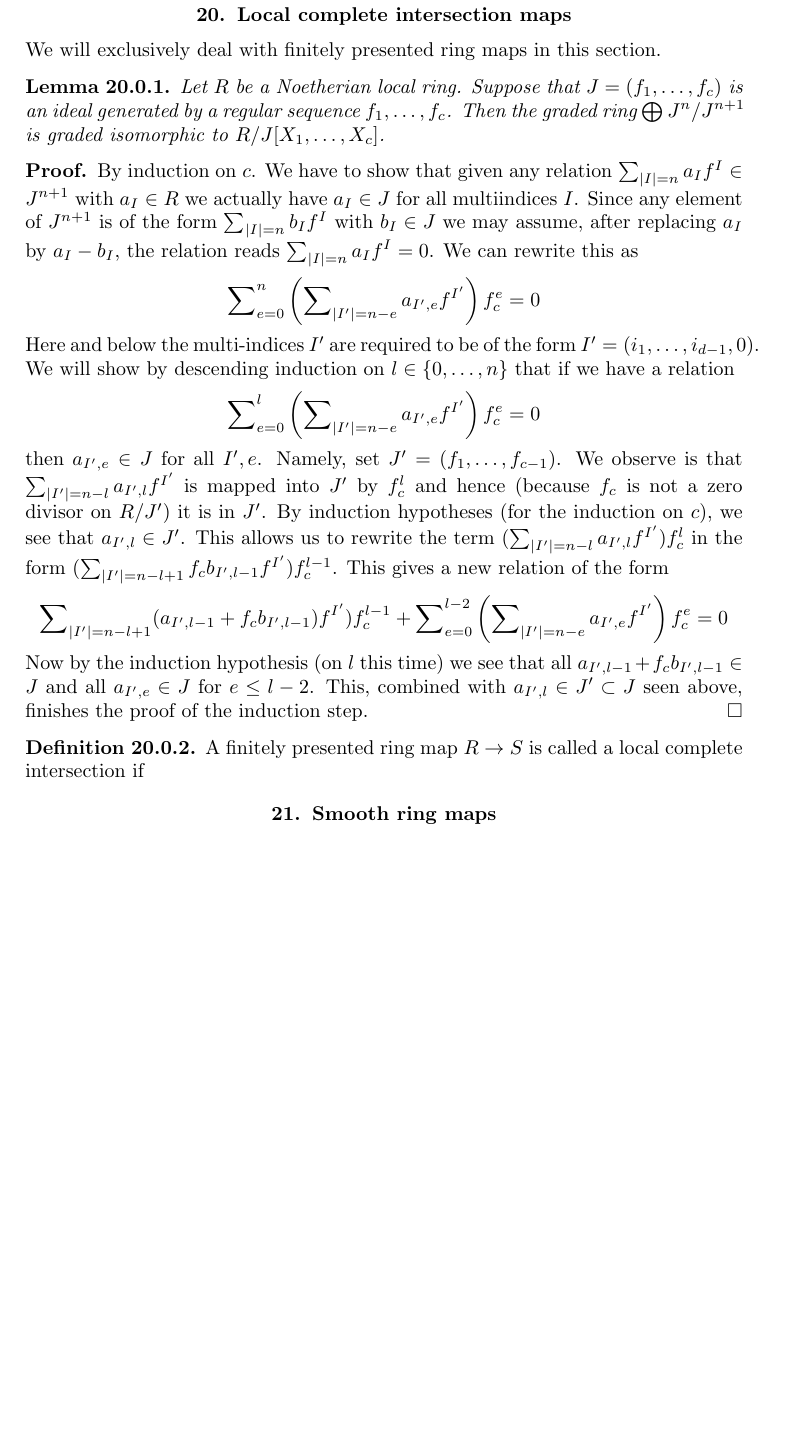
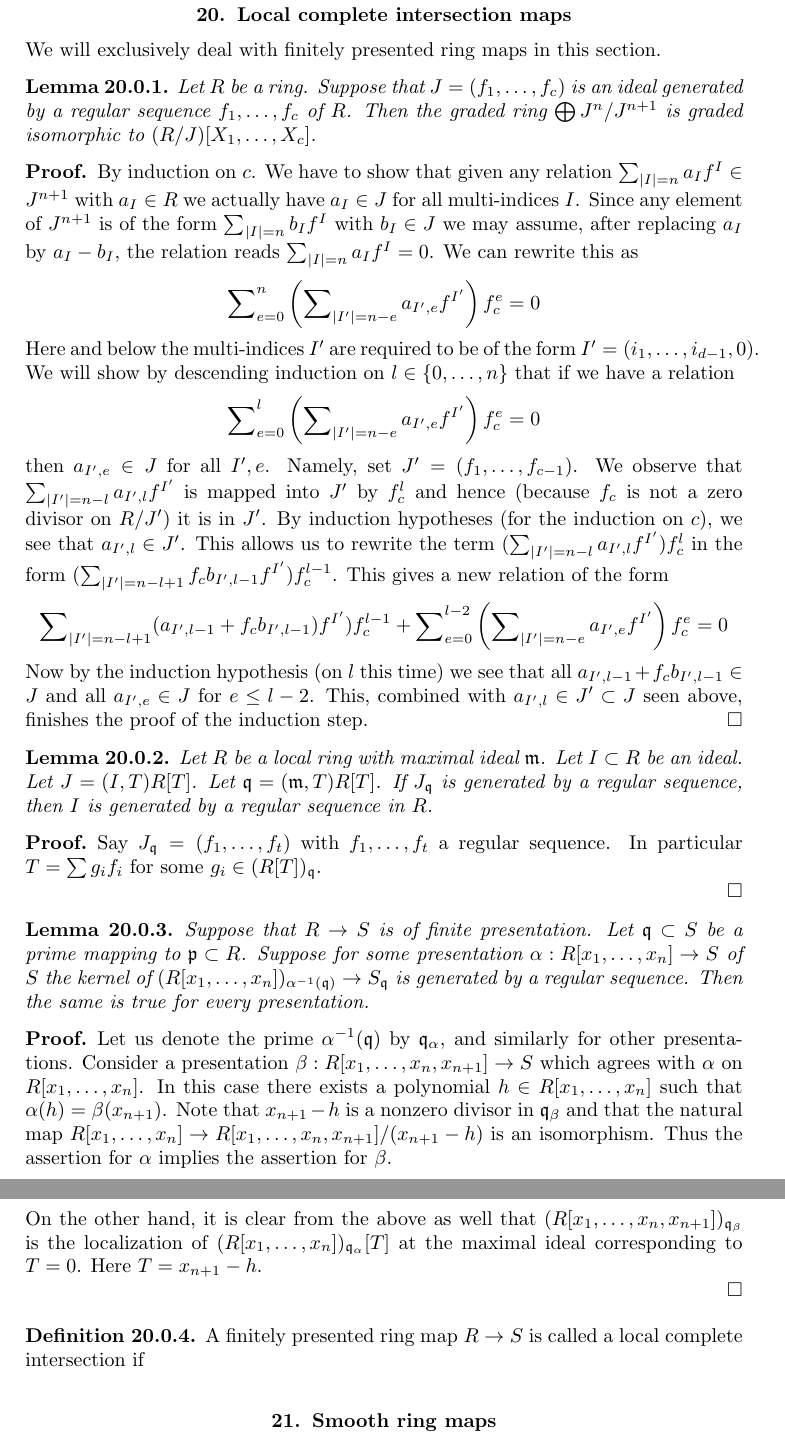
Before and after one commit to stacks/stacks-project, a LaTeX paper (algebra.tex): part of page 34 of 35 before the commit and two parts of pages 34 and 35 of 36 after it, the two joined at a grey line, cut so that both start at the same text, the shorter picture padded with empty space. Compiled offline with pdfLaTeX.

Commit message:
modified:   algebra.tex

```diff
--- a/algebra.tex
+++ b/algebra.tex
@@ -3768,17 +3769,17 @@ We will exclusively deal with finitely presented ring maps
 in this section.
 
 \begin{lemma}
-Let $R$ be a Noetherian local ring.
+Let $R$ be a ring.
 Suppose that $J = (f_1,\ldots,f_c)$ is an ideal generated
-by a regular sequence $f_1,\ldots,f_c$. Then
+by a regular sequence $f_1,\ldots,f_c$ of $R$. Then
 the graded ring $\bigoplus J^n/J^{n+1}$ is
-graded isomorphic to $R/J[X_1,\ldots,X_c]$.
+graded isomorphic to $(R/J)[X_1,\ldots,X_c]$.
 \end{lemma}
 
 \begin{proof}
 By induction on $c$. We have to show that given any relation
 $\sum_{|I| = n} a_I f^I \in J^{n + 1}$ with $a_I \in R$ we
-actually have $a_I \in J$ for all multiindices $I$. Since
+actually have $a_I \in J$ for all multi-indices $I$. Since
 any element of $J^{n+1}$ is of the form $\sum_{|I| = n} b_I f^I$
 with $b_I \in J$ we may assume, after replacing $a_I$ by $a_I - b_I$,
 the relation reads $\sum_{|I| = n} a_I f^I = 0$. We can rewrite
@@ -3809,7 +3810,7 @@ f_c^e
 $$
 then $a_{I',e} \in J$ for all $I', e$.
 Namely, set $J' = (f_1,\ldots,f_{c-1})$.
-We observe is that $\sum\nolimits_{|I'| = n - l} a_{I',l} f^{I'}$
+We observe that $\sum\nolimits_{|I'| = n - l} a_{I',l} f^{I'}$
 is mapped into $J'$ by $f_c^{l}$ and hence
 (because $f_c$ is not a zero divisor on $R/J'$) it is in $J'$.
 By induction hypotheses (for the induction on $c$),
@@ -3837,6 +3838,57 @@ $a_{I', l} \in J' \subset J$ seen above, finishes the proof of the
 induction step.
 \end{proof}
 
+\begin{lemma}
+\label{lemma-after-extra-variable}
+Let $R$ be a local ring with maximal ideal $\mathfrak m$.
+Let $I \subset R$ be an ideal. Let $J = (I, T)R[T]$.
+Let $\mathfrak q = (\mathfrak m, T)R[T]$.
+If $J_{\mathfrak q}$ is generated by a regular sequence,
+then $I$ is generated by a regular sequence in $R$.
+\end{lemma}
+
+\begin{proof}
+Say $J_{\mathfrak q} = (f_1, \ldots, f_t)$ with $f_1, \ldots, f_t$
+a regular sequence. In particular $T = \sum g_i f_i$
+for some $g_i \in (R[T])_{\mathfrak q}$.
+
+\end{proof}
+
+
+\begin{lemma}
+\label{lemma-lci-independent}
+Suppose that $R \to S$ is of finite presentation.
+Let $\mathfrak q \subset S$ be a prime mapping to
+$\mathfrak p \subset R$. Suppose for some presentation
+$\alpha : R[x_1,\ldots,x_n] \to S$ of $S$ the kernel
+of $(R[x_1,\ldots,x_n])_{\alpha^{-1}(\mathfrak q)}
+\to S_{\mathfrak q}$ is generated by a regular sequence.
+Then the same is true for every presentation.
+\end{lemma}
+
+\begin{proof}
+Let us denote the prime $\alpha^{-1}(\mathfrak q)$
+by $\mathfrak q_{\alpha}$, and similarly for other
+presentations. Consider a presentation
+$\beta : R[x_1,\ldots,x_n,x_{n+1}] \to S$
+which agrees with $\alpha$ on $R[x_1,\ldots,x_n]$.
+In this case there exists a polynomial $h \in R[x_1,\ldots,x_n]$
+such that $\alpha(h) = \beta(x_{n+1})$. Note that $x_{n+1} - h$
+is a nonzero divisor in $\mathfrak q_{\beta}$ and that
+the natural map $R[x_1,\ldots,x_n] \to
+R[x_1,\ldots, x_n, x_{n + 1}]/(x_{n + 1} - h)$
+is an isomorphism. Thus the assertion for $\alpha$
+implies the assertion for $\beta$.
+
+\medskip\noindent
+On the other hand, it is clear from the above as well that
+$(R[x_1,\ldots, x_n, x_{n + 1}])_{\mathfrak q_{\beta}}$
+is the localization of
+$(R[x_1,\ldots, x_n])_{\mathfrak q_{\alpha}}[T]$
+at the maximal ideal corresponding to $T = 0$.
+Here $T = x_{n+1} - h$.
+
+\end{proof}
 
 
 
```
Also changed, not shown: algebra.tex (3 more changed lines).
